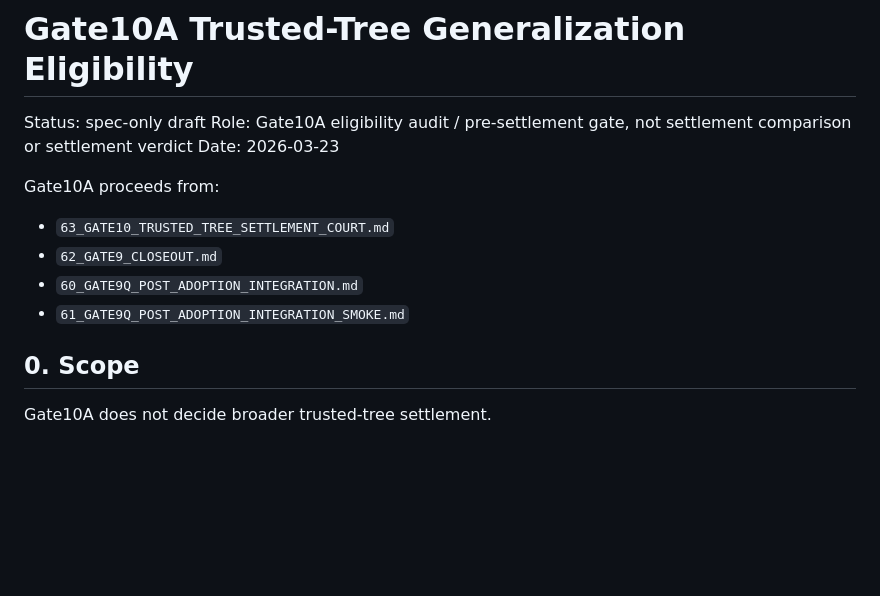
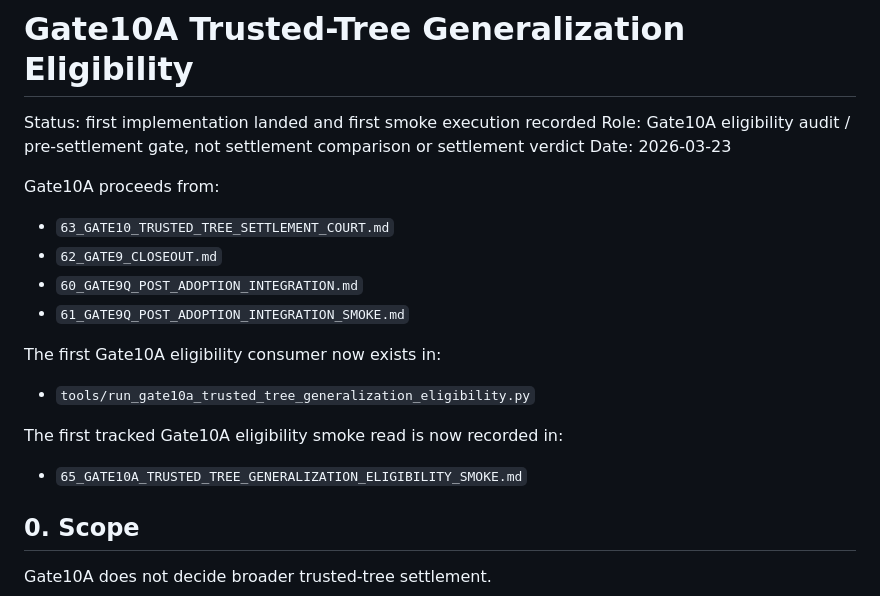
Before and after one commit to Udonburo/pale-ale, a Markdown page: workstream/64_GATE10A_TRUSTED_TREE_GENERALIZATION_ELIGIBILITY.md, the part around the change. Drawn GitHub-style; blank space fills up the shorter version.

Commit message:
Track Gate10A eligibility smoke

```diff
--- a/workstream/64_GATE10A_TRUSTED_TREE_GENERALIZATION_ELIGIBILITY.md
+++ b/workstream/64_GATE10A_TRUSTED_TREE_GENERALIZATION_ELIGIBILITY.md
@@ -1,6 +1,6 @@
 # Gate10A Trusted-Tree Generalization Eligibility
 
-Status: spec-only draft
+Status: first implementation landed and first smoke execution recorded
 Role: Gate10A eligibility audit / pre-settlement gate, not settlement comparison or settlement verdict
 Date: 2026-03-23
 
@@ -10,6 +10,14 @@ Gate10A proceeds from:
 - `62_GATE9_CLOSEOUT.md`
 - `60_GATE9Q_POST_ADOPTION_INTEGRATION.md`
 - `61_GATE9Q_POST_ADOPTION_INTEGRATION_SMOKE.md`
+
+The first Gate10A eligibility consumer now exists in:
+
+- `tools/run_gate10a_trusted_tree_generalization_eligibility.py`
+
+The first tracked Gate10A eligibility smoke read is now recorded in:
+
+- `65_GATE10A_TRUSTED_TREE_GENERALIZATION_ELIGIBILITY_SMOKE.md`
 
 ## 0. Scope
 
```
Also changed, not shown: workstream/63_GATE10_TRUSTED_TREE_SETTLEMENT_COURT.md (+4 -0 lines), workstream/65_GATE10A_TRUSTED_TREE_GENERALIZATION_ELIGIBILITY_SMOKE.md (added, +154 -0 lines).
